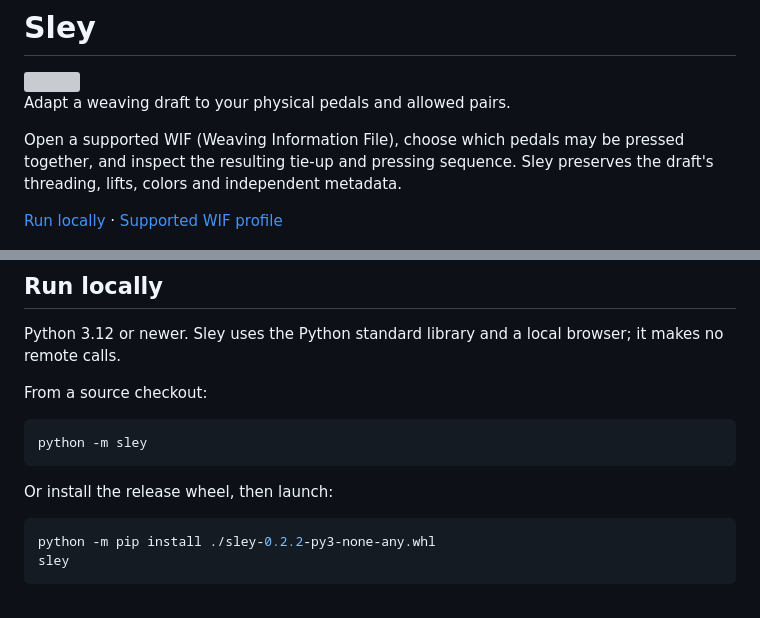
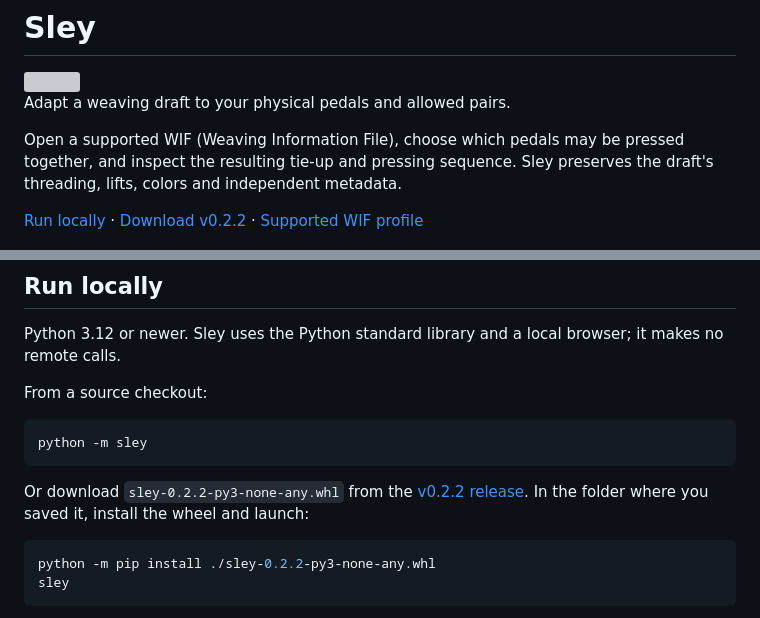
Before and after one commit to nazeeh111/Sley, a Markdown page: README.md, 2 parts joined by grey strips. GitHub-like rendering; grey boxes are pictures that could not be loaded.

Commit message:
Link Sley release before wheel installation

````diff
--- a/README.md
+++ b/README.md
@@ -6,7 +6,7 @@ Adapt a weaving draft to your physical pedals and allowed pairs.
 
 Open a supported WIF (Weaving Information File), choose which pedals may be pressed together, and inspect the resulting tie-up and pressing sequence. Sley preserves the draft's threading, lifts, colors and independent metadata.
 
-[Run locally](#run-locally) · [Supported WIF profile](docs/wif.md)
+[Run locally](#run-locally) · [Download v0.2.2](https://github.com/nazeeh111/Sley/releases/tag/v0.2.2) · [Supported WIF profile](docs/wif.md)
 
 ![A checked eight-shaft draft showing selected pick 1, physical pedals 4 and 8, and the preserved adapted drawdown](docs/workflow.jpg)
 
@@ -20,7 +20,7 @@ From a source checkout:
 python -m sley
 ```
 
-Or install the release wheel, then launch:
+Or download `sley-0.2.2-py3-none-any.whl` from the [v0.2.2 release](https://github.com/nazeeh111/Sley/releases/tag/v0.2.2). In the folder where you saved it, install the wheel and launch:
 
 ```sh
 python -m pip install ./sley-0.2.2-py3-none-any.whl
````
